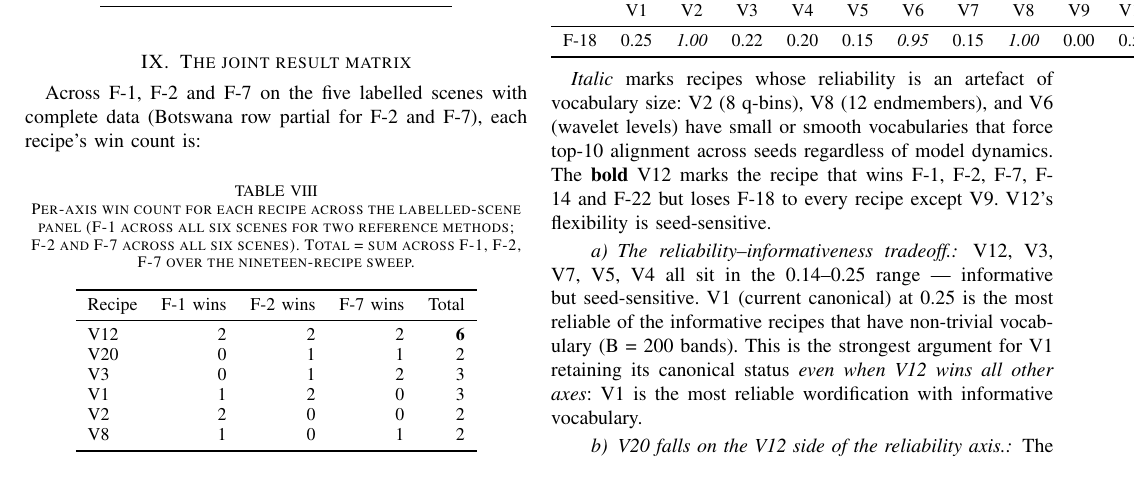
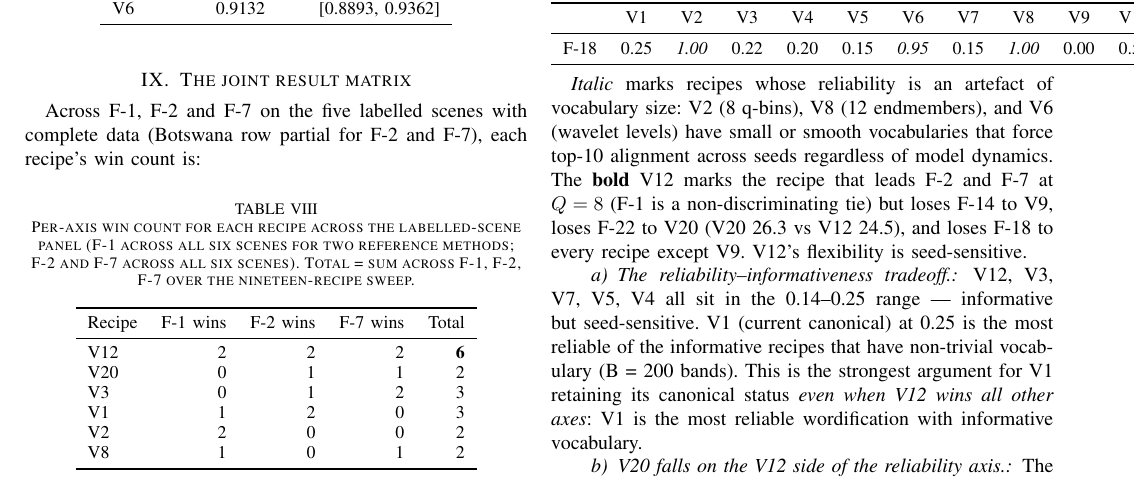
Before and after one commit to fsantibanezleal/CAOS_LDA_HSI_Paper, a LaTeX paper (journal_v_sweep/tex/main.tex): part of page 7 of 13, cut at the place of the change. Compiled offline with pdfLaTeX.

Commit message:
P3+P4: kill surviving sibling instances of retired claims (re-verify round 2)
Re-verification caught sibling instances the first pass missed (audit
named specific lines; identical claims survived elsewhere):
- P3 line 737: V12 bold no longer credited with F-14+F-22 wins (loses
  F-14 to V9, F-22 to V20); F-1 now stated as a tie.
- P3 ETM tie: V20 ties V12 on ETM (0.490 vs 0.488), NOT V11 (0.530 leads).
- P3 HDP Q=8 numbers corrected: V8=0.451/V20=0.356/V2=0.347 (was
  0.471/0.397/0.231 — V20's 4-backbone mean had leaked into the HDP row).
- P3 V18 F-7 'third' qualified to 'among V13-V20'.
- P4 line 103 + line 9 comment: held-constant set V1-V13 -> V1-V20.
Both compile clean (P3 13pp 0 undefined, P4 exit 0).

```diff
--- a/journal_v_sweep/tex/main.tex
+++ b/journal_v_sweep/tex/main.tex
@@ -89,7 +89,8 @@ V2 (0.395) are tied for second, with V20 the only \emph{label-aware}
 recipe in the consistently-strong family. The per-backbone F-7 winners are V12 (LDA, 0.534),
 V11 (HDP, 0.571), V8 (ProdLDA, 0.328) and V11 (ETM, 0.530). V13 (vector-quantised VAE) underperforms
 sharply; V18 (graph-Laplacian eigenvector tokens) places third on F-7
-mean. The per-axis winner depends both on the scene and on which
+mean among the recipes new to this revision (V13--V20). The per-axis
+winner depends both on the scene and on which
 property of the topic basis the axis measures. We report the full
 $19 \times 12 \times 11$ (recipe $\times$ axis $\times$ scene/subset)
 result matrix, identify five axis--recipe affinities, and recommend
@@ -734,8 +735,10 @@ F-18 & 0.25 & \emph{1.00} & 0.22 & 0.20 & 0.15 & \emph{0.95} & 0.15 & \emph{1.00
 vocabulary size: V2 (8 q-bins), V8 (12 endmembers), and V6 (wavelet
 levels) have small or smooth vocabularies that force top-10 alignment
 across seeds regardless of model dynamics. The \textbf{bold} V12 marks
-the recipe that wins F-1, F-2, F-7, F-14 and F-22 but loses F-18 to
-every recipe except V9. V12's flexibility is seed-sensitive.
+the recipe that leads F-2 and F-7 at $Q=8$ (F-1 is a non-discriminating
+tie) but loses F-14 to V9, loses F-22 to V20 (V20 26.3 vs V12 24.5),
+and loses F-18 to every recipe except V9. V12's flexibility is
+seed-sensitive.
 
 \paragraph{The reliability--informativeness tradeoff.}
 V12, V3, V7, V5, V4 all sit in the 0.14--0.25 range — informative
```
Also changed, not shown: journal_backbone_factorial/tex/main.tex (+2 -2 lines), journal_backbone_factorial/tex/main.pdf, journal_v_sweep/tex/main.pdf, journal_v_sweep/tex/main.tex (5 more changed lines).
